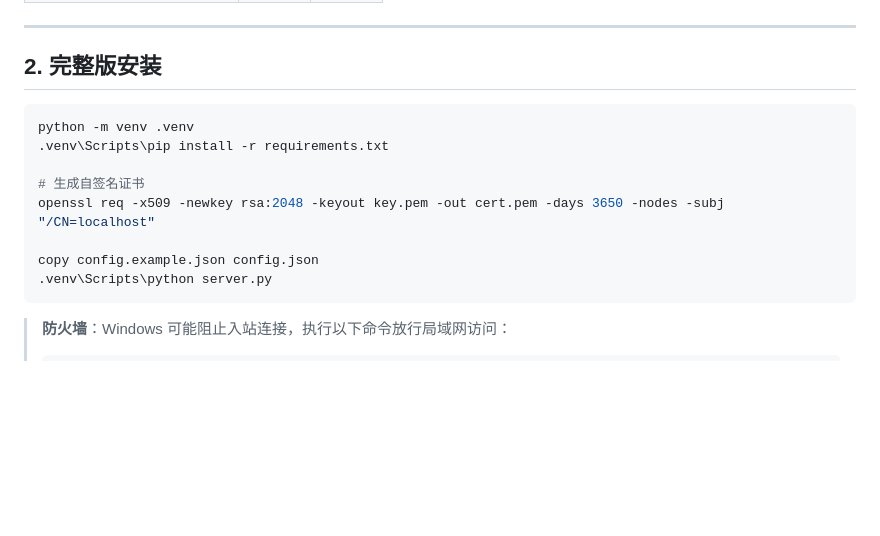
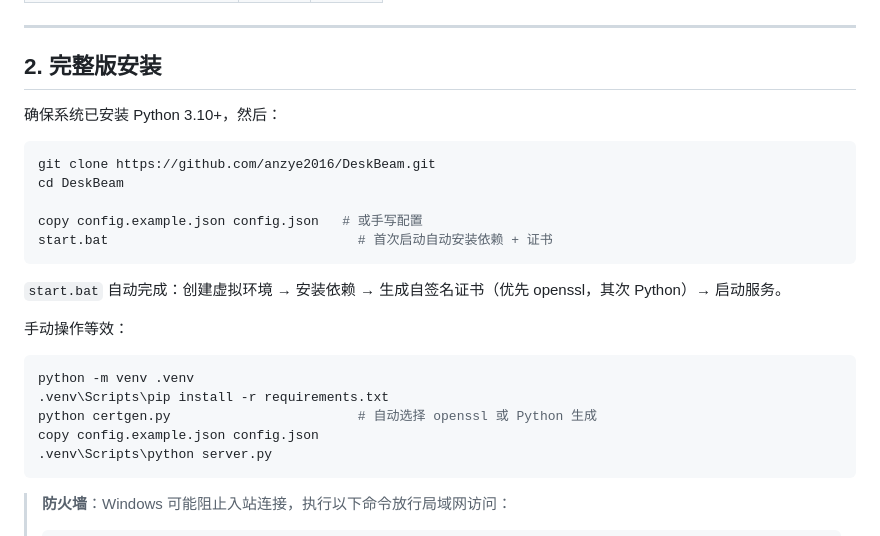
Before and after one commit to anzye2016/DeskBeam, a Markdown page: README.md, the part around the change. Drawn GitHub-style; blank space fills up the shorter version.

Commit message:
README: update install section for start.bat auto-setup

````diff
--- a/README.md
+++ b/README.md
@@ -33,13 +33,24 @@
 
 ## 2. 完整版安装
 
+确保系统已安装 Python 3.10+，然后：
+
+```powershell
+git clone https://github.com/anzye2016/DeskBeam.git
+cd DeskBeam
+
+copy config.example.json config.json   # 或手写配置
+start.bat                                # 首次启动自动安装依赖 + 证书
+```
+
+`start.bat` 自动完成：创建虚拟环境 → 安装依赖 → 生成自签名证书（优先 openssl，其次 Python）→ 启动服务。
+
+手动操作等效：
+
 ```powershell
 python -m venv .venv
 .venv\Scripts\pip install -r requirements.txt
-
-# 生成自签名证书
-openssl req -x509 -newkey rsa:2048 -keyout key.pem -out cert.pem -days 3650 -nodes -subj "/CN=localhost"
-
+python certgen.py                        # 自动选择 openssl 或 Python 生成
 copy config.example.json config.json
 .venv\Scripts\python server.py
 ```
````
